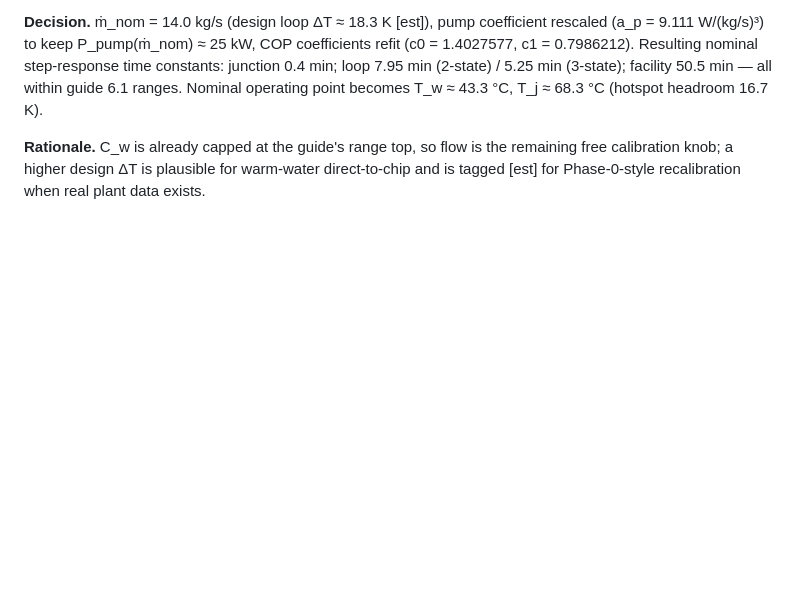
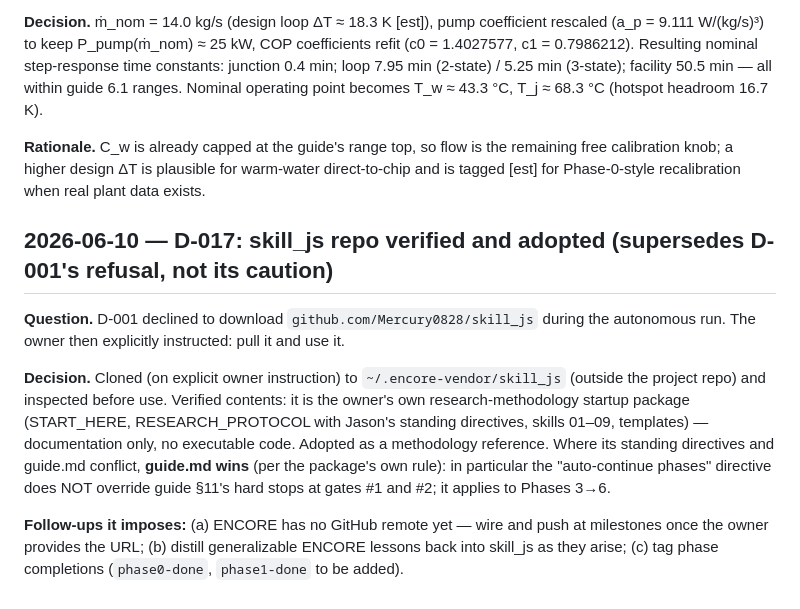
Before and after one commit to Mercury0828/ENvelope-Certified-Offering-and-REcourse, a Markdown page: DESIGN_DECISIONS.md, the part around the change. Drawn GitHub-style; blank space fills up the shorter version.

Commit message:
docs: D-017 skill_js verified as owner's methodology package; adopt with guide.md precedence

```diff
--- a/DESIGN_DECISIONS.md
+++ b/DESIGN_DECISIONS.md
@@ -196,3 +196,22 @@ T_j ≈ 68.3 °C (hotspot headroom 16.7 K).
 **Rationale.** C_w is already capped at the guide's range top, so flow is the remaining
 free calibration knob; a higher design ΔT is plausible for warm-water direct-to-chip
 and is tagged [est] for Phase-0-style recalibration when real plant data exists.
+
+## 2026-06-10 — D-017: skill_js repo verified and adopted (supersedes D-001's refusal, not its caution)
+
+**Question.** D-001 declined to download `github.com/Mercury0828/skill_js` during the
+autonomous run. The owner then explicitly instructed: pull it and use it.
+
+**Decision.** Cloned (on explicit owner instruction) to `~/.encore-vendor/skill_js`
+(outside the project repo) and inspected before use. Verified contents: it is the
+owner's own research-methodology startup package (START_HERE, RESEARCH_PROTOCOL with
+Jason's standing directives, skills 01–09, templates) — documentation only, no
+executable code. Adopted as a methodology reference. Where its standing directives and
+guide.md conflict, **guide.md wins** (per the package's own rule): in particular the
+"auto-continue phases" directive does NOT override guide §11's hard stops at gates #1
+and #2; it applies to Phases 3→6.
+
+**Follow-ups it imposes:** (a) ENCORE has no GitHub remote yet — wire and push at
+milestones once the owner provides the URL; (b) distill generalizable ENCORE lessons
+back into skill_js as they arise; (c) tag phase completions (`phase0-done`,
+`phase1-done` to be added).
```
